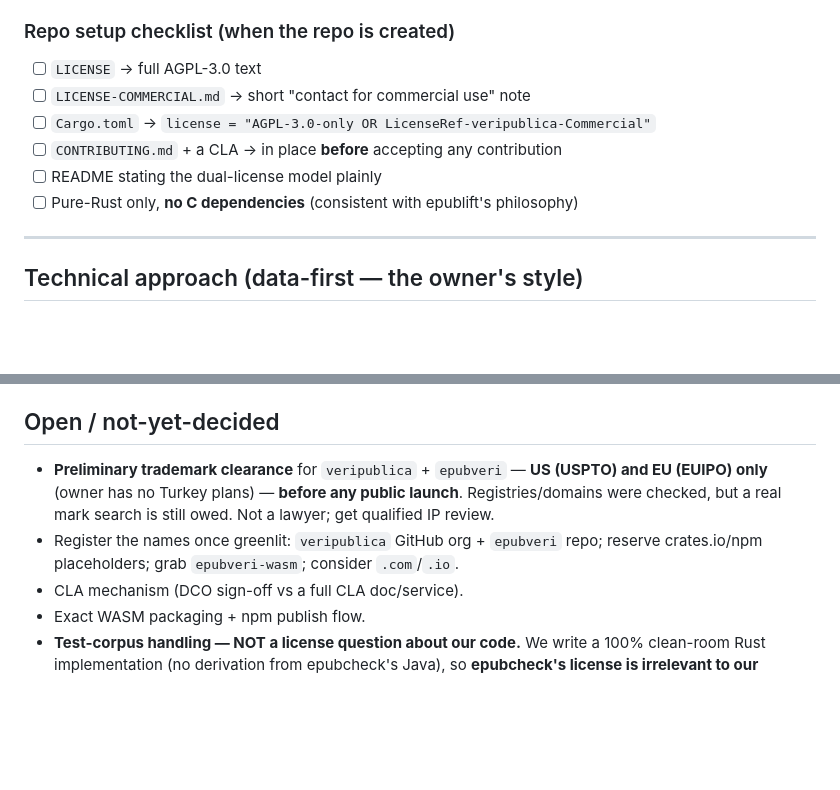
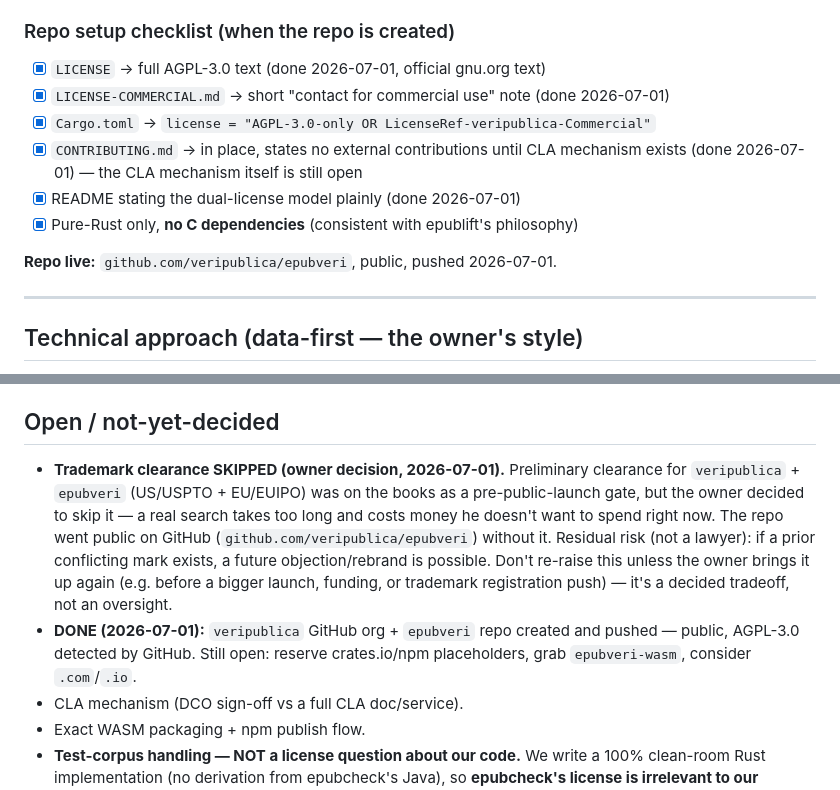
Before and after one commit to veripublica/epubveri, a Markdown page: CLAUDE.md, 2 parts joined by grey strips. Drawn GitHub-style; blank space fills up the shorter version.

Commit message:
Update CLAUDE.md: repo pushed to GitHub, trademark clearance skipped
Repo setup checklist complete, github.com/veripublica/epubveri is live
and public. Owner decided to skip preliminary trademark clearance
(cost/time tradeoff) rather than gate the public push on it.

```diff
--- a/CLAUDE.md
+++ b/CLAUDE.md
@@ -126,12 +126,15 @@ During dev, if epublift needs epubveri before it's on crates.io, use a temporary
   owner's anti-rip-off armor (see "Owner context").
 
 ### Repo setup checklist (when the repo is created)
-- [ ] `LICENSE` → full AGPL-3.0 text
-- [ ] `LICENSE-COMMERCIAL.md` → short "contact for commercial use" note
-- [ ] `Cargo.toml` → `license = "AGPL-3.0-only OR LicenseRef-veripublica-Commercial"`
-- [ ] `CONTRIBUTING.md` + a CLA → in place **before** accepting any contribution
-- [ ] README stating the dual-license model plainly
-- [ ] Pure-Rust only, **no C dependencies** (consistent with epublift's philosophy)
+- [x] `LICENSE` → full AGPL-3.0 text (done 2026-07-01, official gnu.org text)
+- [x] `LICENSE-COMMERCIAL.md` → short "contact for commercial use" note (done 2026-07-01)
+- [x] `Cargo.toml` → `license = "AGPL-3.0-only OR LicenseRef-veripublica-Commercial"`
+- [x] `CONTRIBUTING.md` → in place, states no external contributions until CLA
+      mechanism exists (done 2026-07-01) — the CLA mechanism itself is still open
+- [x] README stating the dual-license model plainly (done 2026-07-01)
+- [x] Pure-Rust only, **no C dependencies** (consistent with epublift's philosophy)
+
+**Repo live:** `github.com/veripublica/epubveri`, public, pushed 2026-07-01.
 
 ---
 
@@ -304,12 +307,18 @@ is what would actually lift package RSC-005 coverage; (e) the **XHTML content-mo
 **hash-consing** for interleave at scale + XSD facets).
 
 ## Open / not-yet-decided
-- **Preliminary trademark clearance** for `veripublica` + `epubveri` — **US (USPTO)
-  and EU (EUIPO) only** (owner has no Turkey plans) — **before any public launch**.
-  Registries/domains were checked, but a real mark search is still owed. Not a lawyer;
-  get qualified IP review.
-- Register the names once greenlit: `veripublica` GitHub org + `epubveri` repo;
-  reserve crates.io/npm placeholders; grab `epubveri-wasm`; consider `.com`/`.io`.
+- **Trademark clearance SKIPPED (owner decision, 2026-07-01).** Preliminary
+  clearance for `veripublica` + `epubveri` (US/USPTO + EU/EUIPO) was on the
+  books as a pre-public-launch gate, but the owner decided to skip it — a real
+  search takes too long and costs money he doesn't want to spend right now.
+  The repo went public on GitHub (`github.com/veripublica/epubveri`) without
+  it. Residual risk (not a lawyer): if a prior conflicting mark exists, a
+  future objection/rebrand is possible. Don't re-raise this unless the owner
+  brings it up again (e.g. before a bigger launch, funding, or trademark
+  registration push) — it's a decided tradeoff, not an oversight.
+- **DONE (2026-07-01):** `veripublica` GitHub org + `epubveri` repo created
+  and pushed — public, AGPL-3.0 detected by GitHub. Still open: reserve
+  crates.io/npm placeholders, grab `epubveri-wasm`, consider `.com`/`.io`.
 - CLA mechanism (DCO sign-off vs a full CLA doc/service).
 - Exact WASM packaging + npm publish flow.
 - **Test-corpus handling — NOT a license question about our code.** We write a
```
